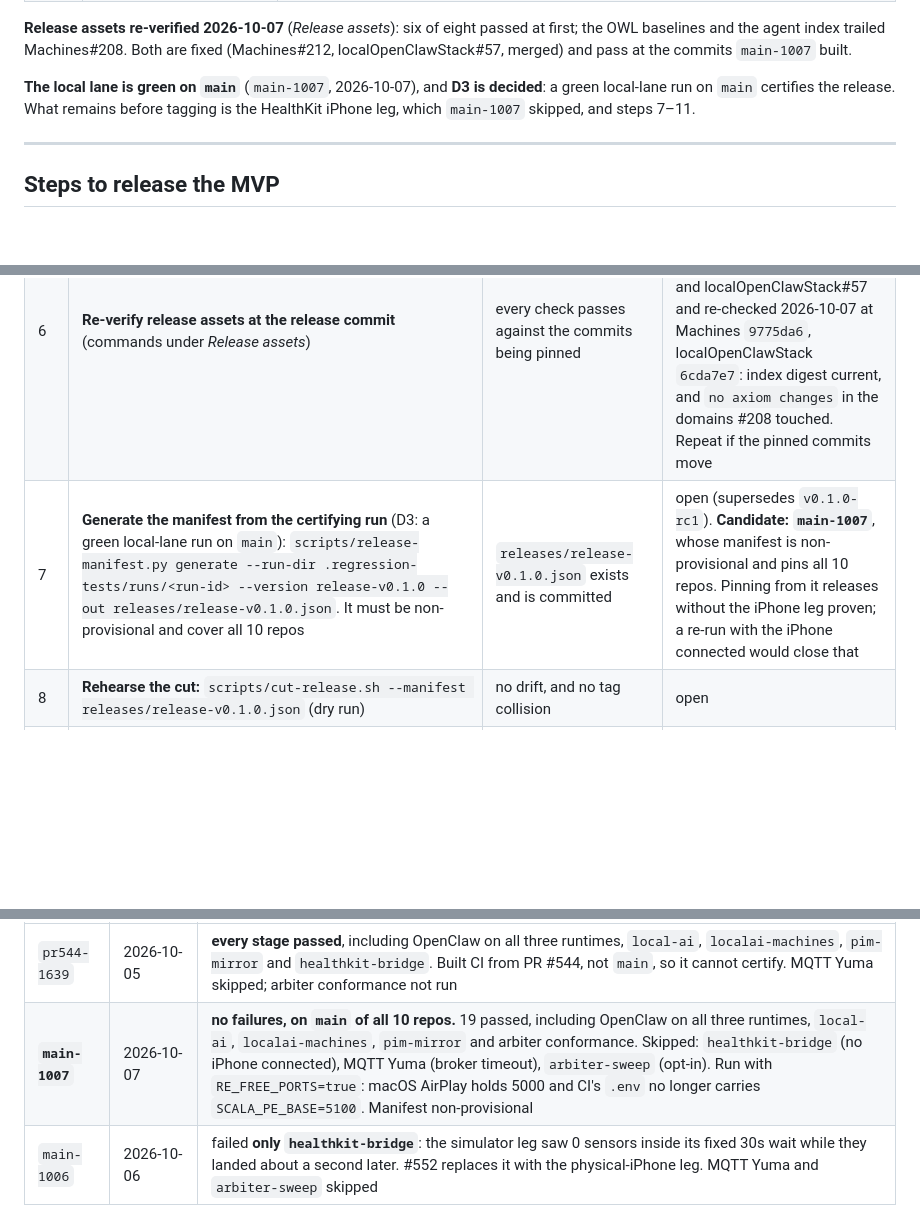
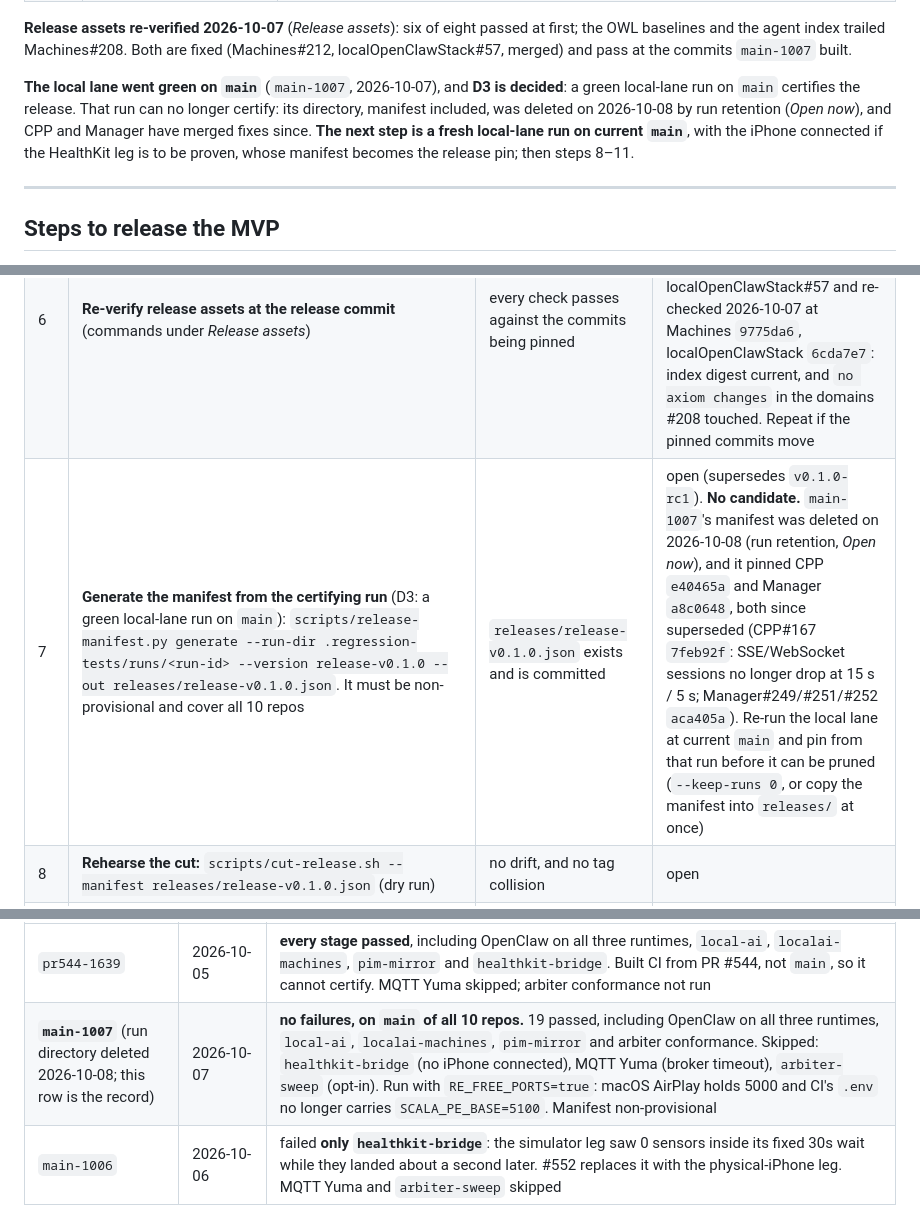
Before and after one commit to jateeter/RealityEngine_CI, a Markdown page: docs/MVP_ROADMAP.md, 3 parts joined by grey strips. GitHub-like rendering; blank space fills up the shorter version.

Commit message:
MVP roadmap: main-1007 can no longer certify; next step is a run at current main
Reviewed 2026-10-08, before merging this PR.

- main-1007's run directory, manifest included, was deleted by run retention
  on 2026-10-08: prune_run_history picks "newest" by reverse-alphabetical run
  id, so a build-only run (build-1008) kept pr544-1639 (10-05) and removed
  main-1007 (10-07). Recorded under Open now; not yet fixed.
- It also predates CPP#167 (7feb92f) and Manager#249/#251/#252 (aca405a).
- Step 7: no candidate; re-run the local lane at current main and pin from it
  before retention can remove it. The main-1007 row stays as the record of
  what that run proved.

Co-Authored-By: Claude Opus 5.5 <noreply@anthropic.com>

```diff
--- a/docs/MVP_ROADMAP.md
+++ b/docs/MVP_ROADMAP.md
@@ -23,10 +23,13 @@ passed at first; the OWL baselines and the agent index trailed Machines#208.
 Both are fixed (Machines#212, localOpenClawStack#57, merged) and pass at the
 commits `main-1007` built.
 
-**The local lane is green on `main`** (`main-1007`, 2026-10-07), and **D3 is
-decided**: a green local-lane run on `main` certifies the release. What remains
-before tagging is the HealthKit iPhone leg, which `main-1007` skipped, and steps
-7–11.
+**The local lane went green on `main`** (`main-1007`, 2026-10-07), and **D3 is
+decided**: a green local-lane run on `main` certifies the release. That run can
+no longer certify: its directory, manifest included, was deleted on 2026-10-08
+by run retention (*Open now*), and CPP and Manager have merged fixes since.
+**The next step is a fresh local-lane run on current `main`**, with the iPhone
+connected if the HealthKit leg is to be proven, whose manifest becomes the
+release pin; then steps 8–11.
 
 ---
 
@@ -43,7 +46,7 @@ done when that proof exists, not when the work behind it merges.
 | 4 | **Decide the release tag (D1)** | the decision is recorded here and in `RELEASE.md` *Tag conventions* | **done 2026-09-25**: `release-vN.M.Z` (candidates `release-vN.M.Z-rcN`) |
 | 5 | **Build the mirror (D2, MVP-blocking):** bridge → PIM API → POD, per `localHealthkitBridge/docs/MIRROR_CONTRACT.md`: PIM metric catalog, `health-observations` domain, the dynamic approved-metric set, `healthkit/sync/preview` + `apply` with per-batch owner approval; the bridge `PIMClient`; the CI mirror leg | the local-lane **mirror leg is green**, recorded here by run id | **built**; leg green in `pr544-1639` and `main-1006`. **Open:** a `pim-mirror` skip does not block `cut-release.sh`, though D2 says the release waits on this leg (not yet filed) |
 | 6 | **Re-verify release assets at the release commit** (commands under *Release assets*) | every check passes against the commits being pinned | **8 of 8 at `main-1007`'s commits.** The two that failed (OWL baselines, agent index) were fixed by Machines#212 and localOpenClawStack#57 and re-checked 2026-10-07 at Machines `9775da6`, localOpenClawStack `6cda7e7`: index digest current, and `no axiom changes` in the domains #208 touched. Repeat if the pinned commits move |
-| 7 | **Generate the manifest from the certifying run** (D3: a green local-lane run on `main`): `scripts/release-manifest.py generate --run-dir .regression-tests/runs/<run-id> --version release-v0.1.0 --out releases/release-v0.1.0.json`. It must be non-provisional and cover all 10 repos | `releases/release-v0.1.0.json` exists and is committed | open (supersedes `v0.1.0-rc1`). **Candidate: `main-1007`**, whose manifest is non-provisional and pins all 10 repos. Pinning from it releases without the iPhone leg proven; a re-run with the iPhone connected would close that |
+| 7 | **Generate the manifest from the certifying run** (D3: a green local-lane run on `main`): `scripts/release-manifest.py generate --run-dir .regression-tests/runs/<run-id> --version release-v0.1.0 --out releases/release-v0.1.0.json`. It must be non-provisional and cover all 10 repos | `releases/release-v0.1.0.json` exists and is committed | open (supersedes `v0.1.0-rc1`). **No candidate.** `main-1007`'s manifest was deleted on 2026-10-08 (run retention, *Open now*), and it pinned CPP `e40465a` and Manager `a8c0648`, both since superseded (CPP#167 `7feb92f`: SSE/WebSocket sessions no longer drop at 15 s / 5 s; Manager#249/#251/#252 `aca405a`). Re-run the local lane at current `main` and pin from that run before it can be pruned (`--keep-runs 0`, or copy the manifest into `releases/` at once) |
 | 8 | **Rehearse the cut:** `scripts/cut-release.sh --manifest releases/release-v0.1.0.json` (dry run) | no drift, and no tag collision | open |
 | 9 | **Tag, then push separately:** `--execute`, then `--execute --push` | tags exist on all 10 remotes | open |
 | 10 | **Release notes:** what certified it, what the hosted lane did not cover, and the known limitations below | notes published with the tag | open |
@@ -311,7 +314,7 @@ of problem had the same blind spot, and only a live run exposed it.
 | Run | Finished | Result |
 |---|---|---|
 | `pr544-1639` | 2026-10-05 | **every stage passed**, including OpenClaw on all three runtimes, `local-ai`, `localai-machines`, `pim-mirror` and `healthkit-bridge`. Built CI from PR #544, not `main`, so it cannot certify. MQTT Yuma skipped; arbiter conformance not run |
-| **`main-1007`** | 2026-10-07 | **no failures, on `main` of all 10 repos.** 19 passed, including OpenClaw on all three runtimes, `local-ai`, `localai-machines`, `pim-mirror` and arbiter conformance. Skipped: `healthkit-bridge` (no iPhone connected), MQTT Yuma (broker timeout), `arbiter-sweep` (opt-in). Run with `RE_FREE_PORTS=true`: macOS AirPlay holds 5000 and CI's `.env` no longer carries `SCALA_PE_BASE=5100`. Manifest non-provisional |
+| **`main-1007`** (run directory deleted 2026-10-08; this row is the record) | 2026-10-07 | **no failures, on `main` of all 10 repos.** 19 passed, including OpenClaw on all three runtimes, `local-ai`, `localai-machines`, `pim-mirror` and arbiter conformance. Skipped: `healthkit-bridge` (no iPhone connected), MQTT Yuma (broker timeout), `arbiter-sweep` (opt-in). Run with `RE_FREE_PORTS=true`: macOS AirPlay holds 5000 and CI's `.env` no longer carries `SCALA_PE_BASE=5100`. Manifest non-provisional |
 | `main-1006` | 2026-10-06 | failed **only `healthkit-bridge`**: the simulator leg saw 0 sensors inside its fixed 30s wait while they landed about a second later. #552 replaces it with the physical-iPhone leg. MQTT Yuma and `arbiter-sweep` skipped |
 
 The 2026-09-24 OpenClaw failure on scala-1 is gone: Scala#153 closed
```
Also changed, not shown: other parts of docs/MVP_ROADMAP.md (+3 -1 lines).
